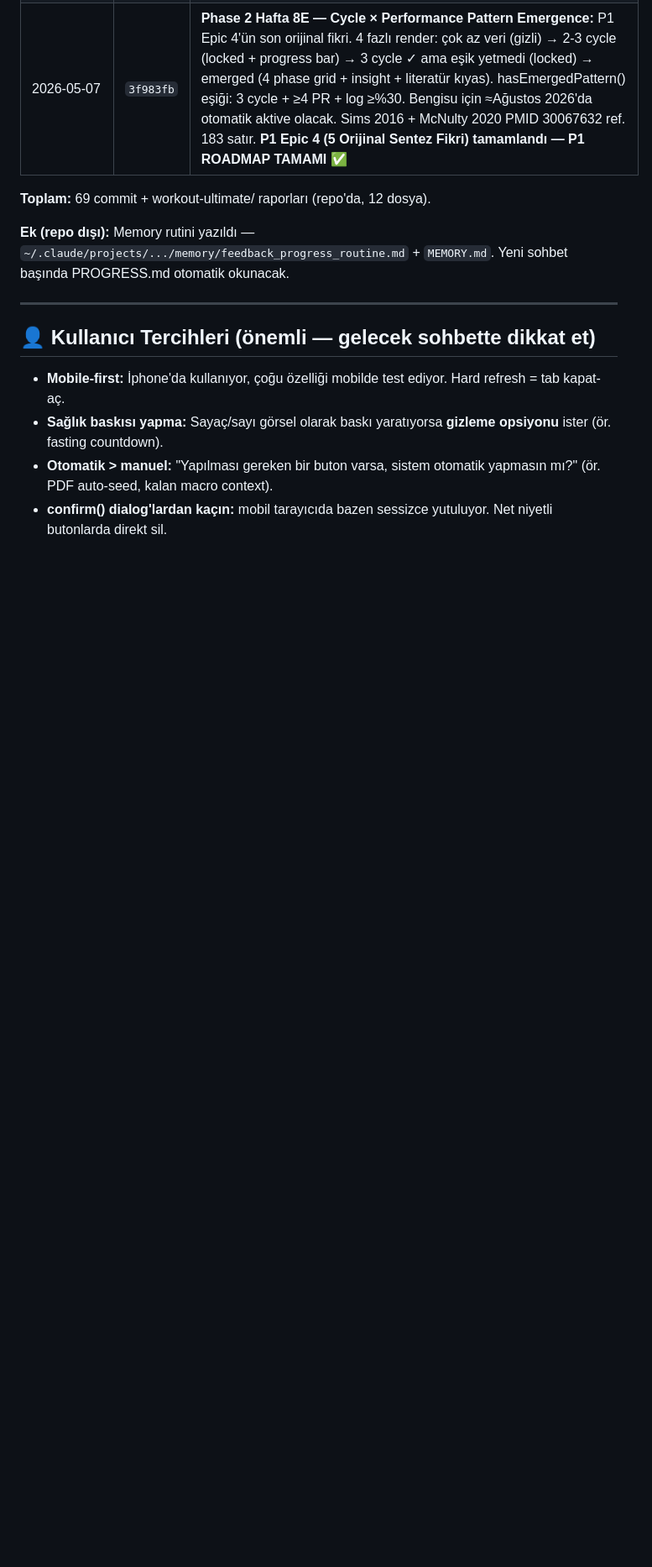
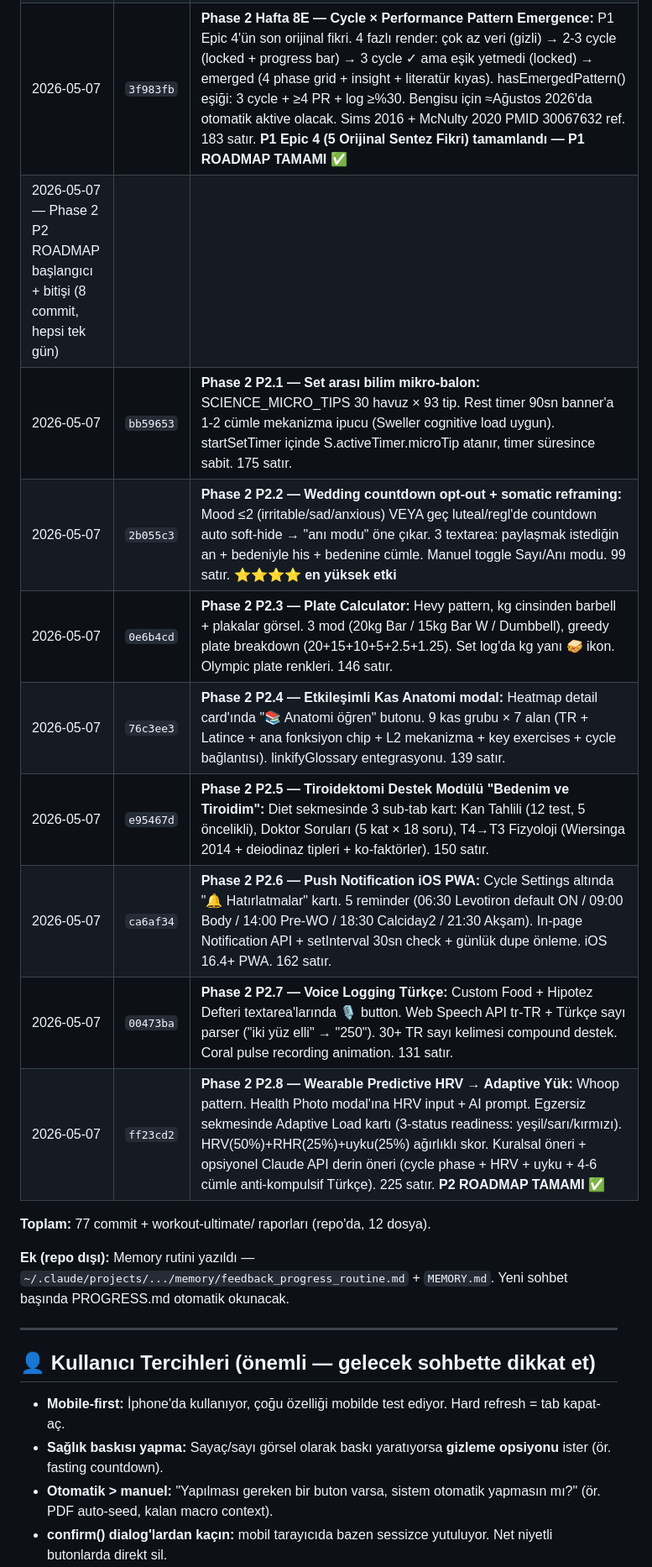
Before and after one commit to bengisusengul/bengisu-program, a Markdown page: PROGRESS.md, the part around one of its changes. Shown at 84% size. GitHub-like rendering; blank space fills up the shorter version.

```diff
--- a/PROGRESS.md
+++ b/PROGRESS.md
@@ -224,8 +224,17 @@ Bengisu'nun **kişisel sağlık takip uygulaması**. Tek dosyalı (HTML+CSS+JS)
 | 2026-05-07 | `5a1ada8` | **Phase 2 Hafta 8C — Hacettepe Lab:** Bilim Modu L3 ON ise Egzersiz sekmesinde 4 sub-tab. Veri Atölyesi (linearSlope 6 lift), Hipotez Defteri (open/confirmed/rejected workflow), PMID Kütüphanesi (16 ref × 4 kat: Antrenman/Cycle/Tiroid/Beslenme), Pedagojik Notlar (Mayer/Sweller/Vygotsky çerçeve). 214 satır. |
 | 2026-05-07 | `a7f2f21` | **Phase 2 Hafta 8D — Wedding Mirror:** Cycle Settings'teki event date'e bağlı, ≤60 gün kala Bugün countdown card görünür. 60 gün kala 1 kez modal otomatik açılır (3 mod: Status Quo / Hafifletme -%15 vol / Resilience). <14 gün kala kg suspended notice. Mauve gradient. 150 satır. |
 | 2026-05-07 | `3f983fb` | **Phase 2 Hafta 8E — Cycle × Performance Pattern Emergence:** P1 Epic 4'ün son orijinal fikri. 4 fazlı render: çok az veri (gizli) → 2-3 cycle (locked + progress bar) → 3 cycle ✓ ama eşik yetmedi (locked) → emerged (4 phase grid + insight + literatür kıyas). hasEmergedPattern() eşiği: 3 cycle + ≥4 PR + log ≥%30. Bengisu için ≈Ağustos 2026'da otomatik aktive olacak. Sims 2016 + McNulty 2020 PMID 30067632 ref. 183 satır. **P1 Epic 4 (5 Orijinal Sentez Fikri) tamamlandı — P1 ROADMAP TAMAMI ✅** |
+| 2026-05-07 — Phase 2 P2 ROADMAP başlangıcı + bitişi (8 commit, hepsi tek gün) | | |
+| 2026-05-07 | `bb59653` | **Phase 2 P2.1 — Set arası bilim mikro-balon:** SCIENCE_MICRO_TIPS 30 havuz × 93 tip. Rest timer 90sn banner'a 1-2 cümle mekanizma ipucu (Sweller cognitive load uygun). startSetTimer içinde S.activeTimer.microTip atanır, timer süresince sabit. 175 satır. |
+| 2026-05-07 | `2b055c3` | **Phase 2 P2.2 — Wedding countdown opt-out + somatic reframing:** Mood ≤2 (irritable/sad/anxious) VEYA geç luteal/regl'de countdown auto soft-hide → "anı modu" öne çıkar. 3 textarea: paylaşmak istediğin an + bedeniyle his + bedenine cümle. Manuel toggle Sayı/Anı modu. 99 satır. **⭐⭐⭐⭐ en yüksek etki** |
+| 2026-05-07 | `0e6b4cd` | **Phase 2 P2.3 — Plate Calculator:** Hevy pattern, kg cinsinden barbell + plakalar görsel. 3 mod (20kg Bar / 15kg Bar W / Dumbbell), greedy plate breakdown (20+15+10+5+2.5+1.25). Set log'da kg yanı 🥪 ikon. Olympic plate renkleri. 146 satır. |
+| 2026-05-07 | `76c3ee3` | **Phase 2 P2.4 — Etkileşimli Kas Anatomi modal:** Heatmap detail card'ında "📚 Anatomi öğren" butonu. 9 kas grubu × 7 alan (TR + Latince + ana fonksiyon chip + L2 mekanizma + key exercises + cycle bağlantısı). linkifyGlossary entegrasyonu. 139 satır. |
+| 2026-05-07 | `e95467d` | **Phase 2 P2.5 — Tiroidektomi Destek Modülü "Bedenim ve Tiroidim":** Diet sekmesinde 3 sub-tab kart: Kan Tahlili (12 test, 5 öncelikli), Doktor Soruları (5 kat × 18 soru), T4→T3 Fizyoloji (Wiersinga 2014 + deiodinaz tipleri + ko-faktörler). 150 satır. |
+| 2026-05-07 | `ca6af34` | **Phase 2 P2.6 — Push Notification iOS PWA:** Cycle Settings altında "🔔 Hatırlatmalar" kartı. 5 reminder (06:30 Levotiron default ON / 09:00 Body / 14:00 Pre-WO / 18:30 Calciday2 / 21:30 Akşam). In-page Notification API + setInterval 30sn check + günlük dupe önleme. iOS 16.4+ PWA. 162 satır. |
+| 2026-05-07 | `00473ba` | **Phase 2 P2.7 — Voice Logging Türkçe:** Custom Food + Hipotez Defteri textarea'larında 🎙️ button. Web Speech API tr-TR + Türkçe sayı parser ("iki yüz elli" → "250"). 30+ TR sayı kelimesi compound destek. Coral pulse recording animation. 131 satır. |
+| 2026-05-07 | `ff23cd2` | **Phase 2 P2.8 — Wearable Predictive HRV → Adaptive Yük:** Whoop pattern. Health Photo modal'ına HRV input + AI prompt. Egzersiz sekmesinde Adaptive Load kartı (3-status readiness: yeşil/sarı/kırmızı). HRV(50%)+RHR(25%)+uyku(25%) ağırlıklı skor. Kuralsal öneri + opsiyonel Claude API derin öneri (cycle phase + HRV + uyku + 4-6 cümle anti-kompulsif Türkçe). 225 satır. **P2 ROADMAP TAMAMI ✅** |
 
-**Toplam:** 69 commit + workout-ultimate/ raporları (repo'da, 12 dosya).
+**Toplam:** 77 commit + workout-ultimate/ raporları (repo'da, 12 dosya).
 
 **Ek (repo dışı):** Memory rutini yazıldı — `~/.claude/projects/.../memory/feedback_progress_routine.md` + `MEMORY.md`. Yeni sohbet başında PROGRESS.md otomatik okunacak.
 
```
Also changed, not shown: other parts of PROGRESS.md (+15 -2 lines).
